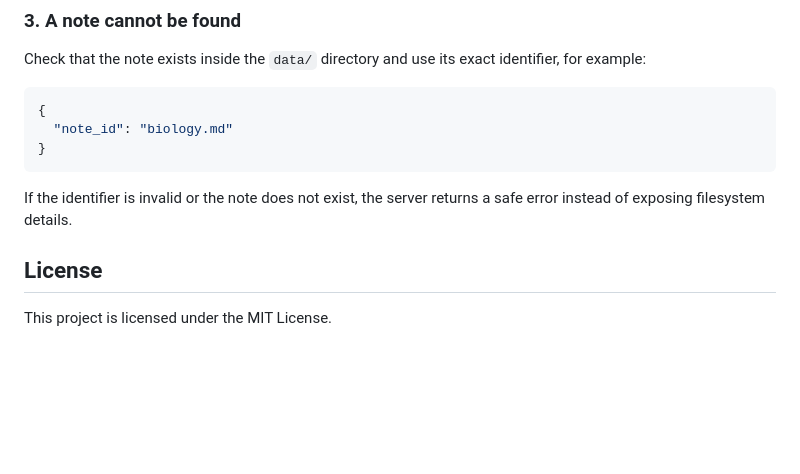
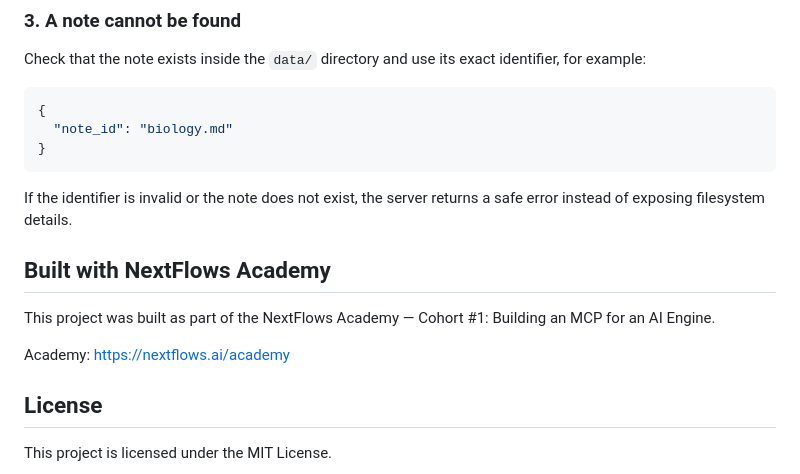
Before and after one commit to Zainahusniabusamra/notes-knowledge-base-mcp, a Markdown page: README.md, the part around the change. Rendered like a GitHub page; blank space fills up the shorter version.

Commit message:
docs: add NextFlows Academy link

````diff
--- a/README.md
+++ b/README.md
@@ -163,6 +163,13 @@ Check that the note exists inside the `data/` directory and use its exact identi
 ```
 
 If the identifier is invalid or the note does not exist, the server returns a safe error instead of exposing filesystem details.
+
+## Built with NextFlows Academy
+
+This project was built as part of the NextFlows Academy — Cohort #1: Building an MCP for an AI Engine.
+
+Academy: https://nextflows.ai/academy
+
 ## License
 
 This project is licensed under the MIT License.
````
